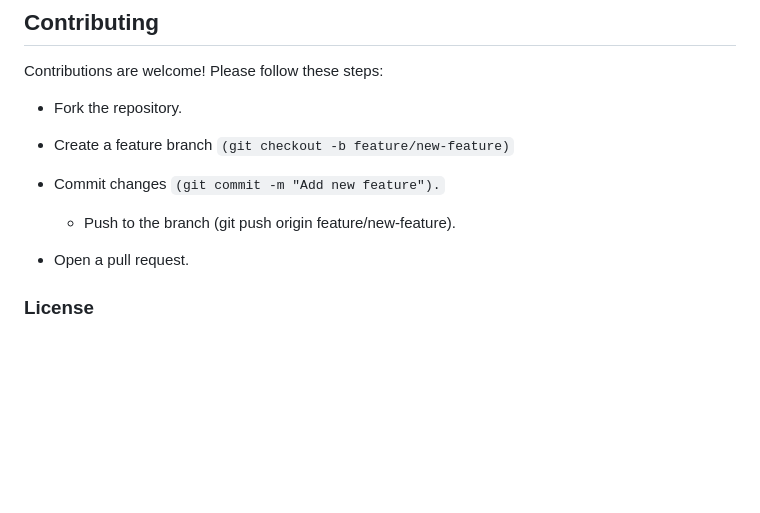
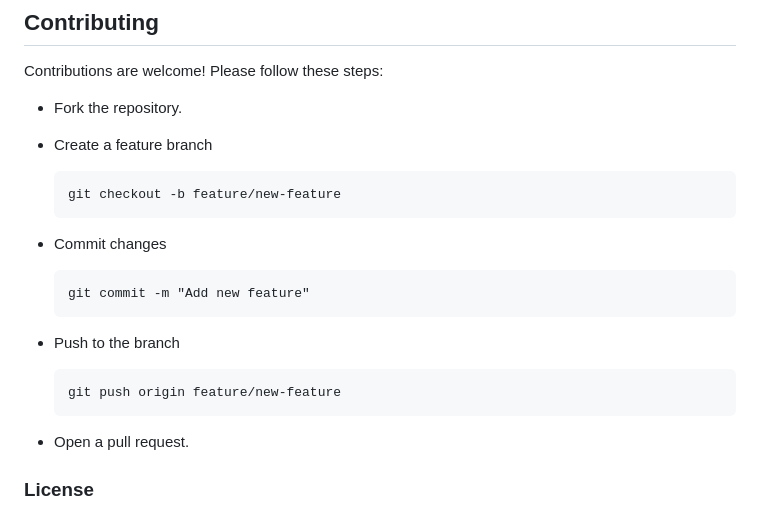
Before and after one commit to gospelin/gigacad, a Markdown page: README.md, the part around the change. Drawn GitHub-style; blank space fills up the shorter version.

````diff
--- a/README.md
+++ b/README.md
@@ -276,12 +276,19 @@ Contributions are welcome! Please follow these steps:
  - Fork the repository.
 
  - Create a feature branch
-	```(git checkout -b feature/new-feature)```
+	```git
+	git checkout -b feature/new-feature
+	```
 
  - Commit changes
-	```(git commit -m "Add new feature").```
+	```git
+	git commit -m "Add new feature"
+	```
 
-	- Push to the branch (git push origin feature/new-feature).
+ - Push to the branch
+	```git
+	git push origin feature/new-feature
+	```
 
  - Open a pull request.
 
````
